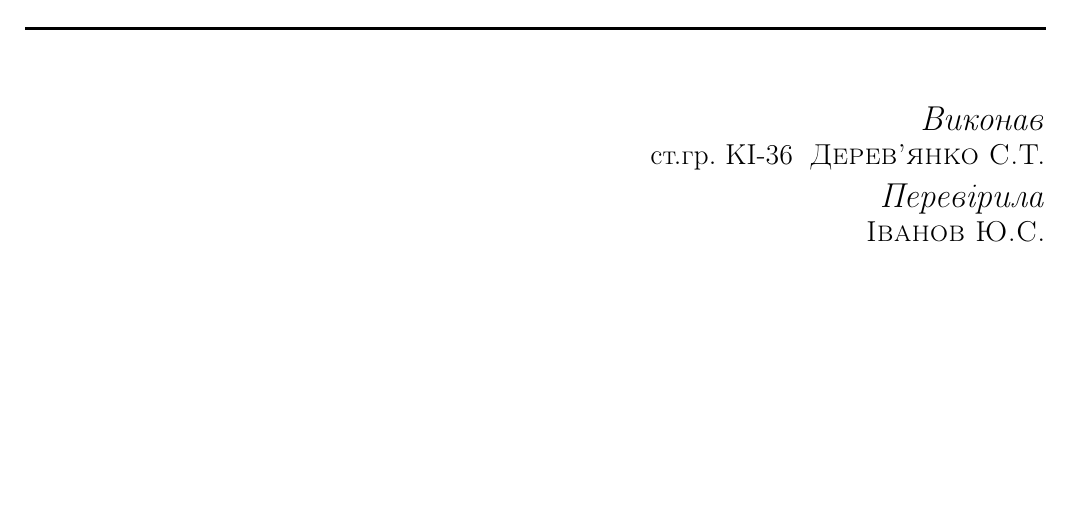
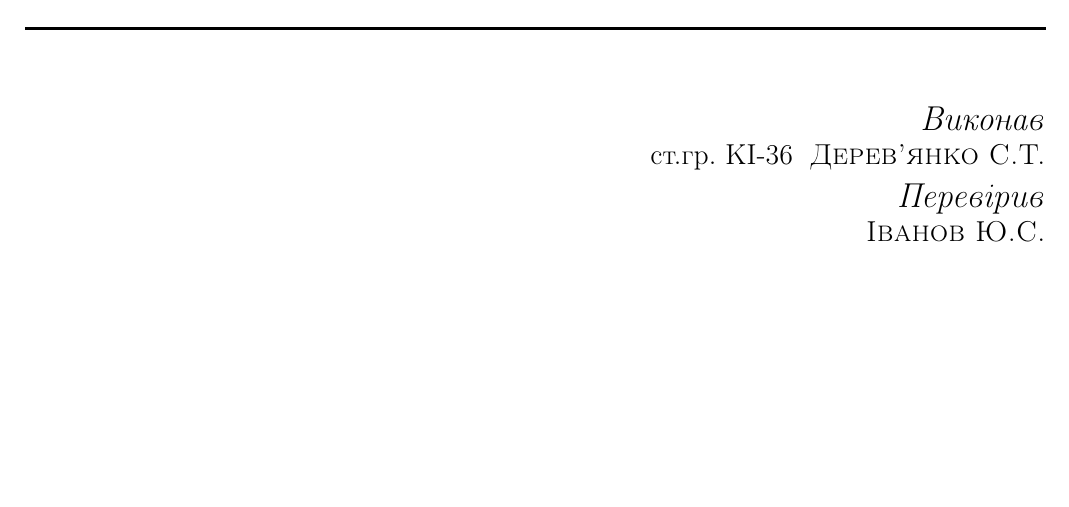
Before and after one commit to forlpnu/CPPT_Derevianko_ST_KI-36_1, a LaTeX document (Lab1/main.tex, which reads Lab1/inc/titlepage.tex): part of page 1 of 2, cut so that both start at the same text. Compiled offline with pdfLaTeX.

Commit message:
fix titlepage

```diff
--- a/Lab1/inc/titlepage.tex
+++ b/Lab1/inc/titlepage.tex
@@ -28,8 +28,8 @@
 		\Class \; \textsc{\Author}
 
 		\large
-		%\textit{Перевірив}\\
-		\textit{Перевірила}\\
+		\textit{Перевірив}\\
+		%\textit{Перевірила}\\
 		\normalsize
 		\Position \; \textsc{\Teacher}
 	\end{flushright}
```
Also changed, not shown: Lab1/LAB1_DereviankoST_KI-36.pdf.
